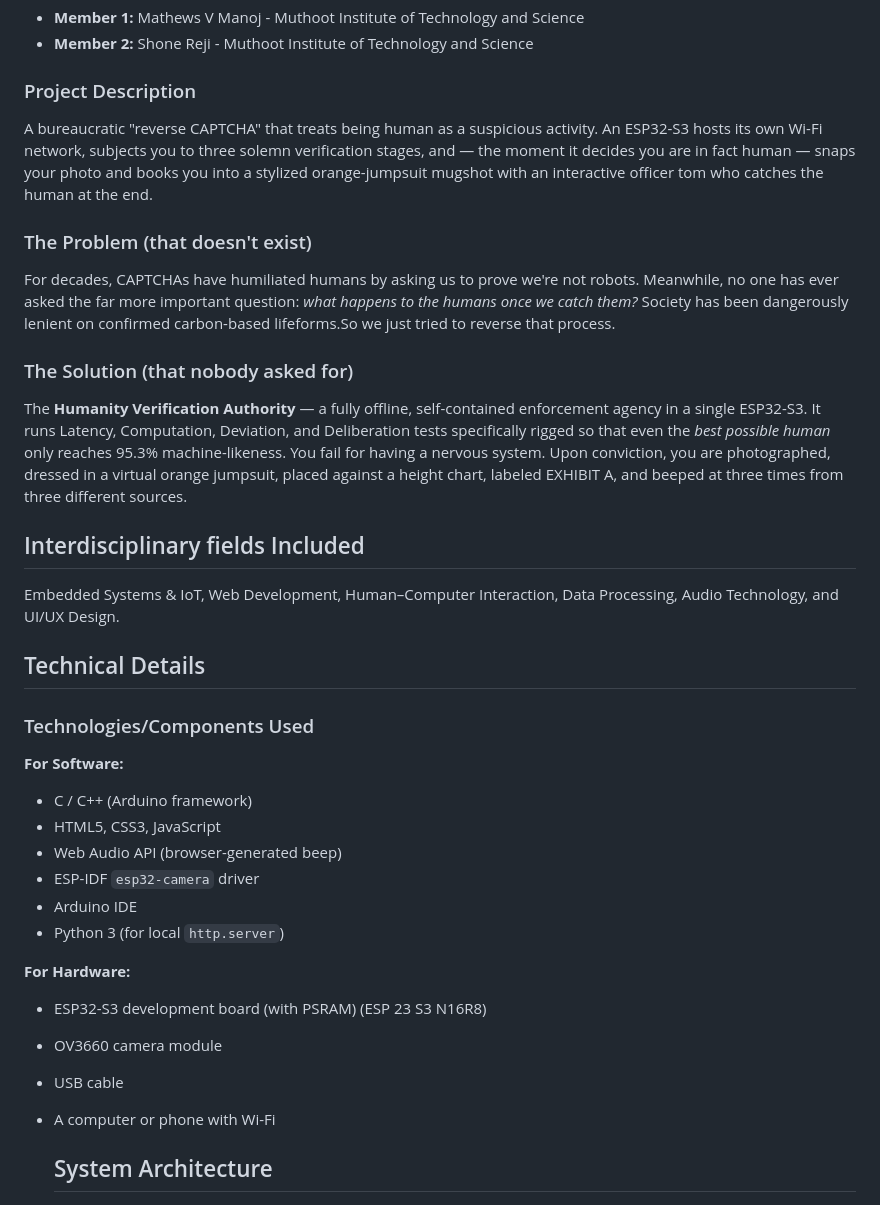
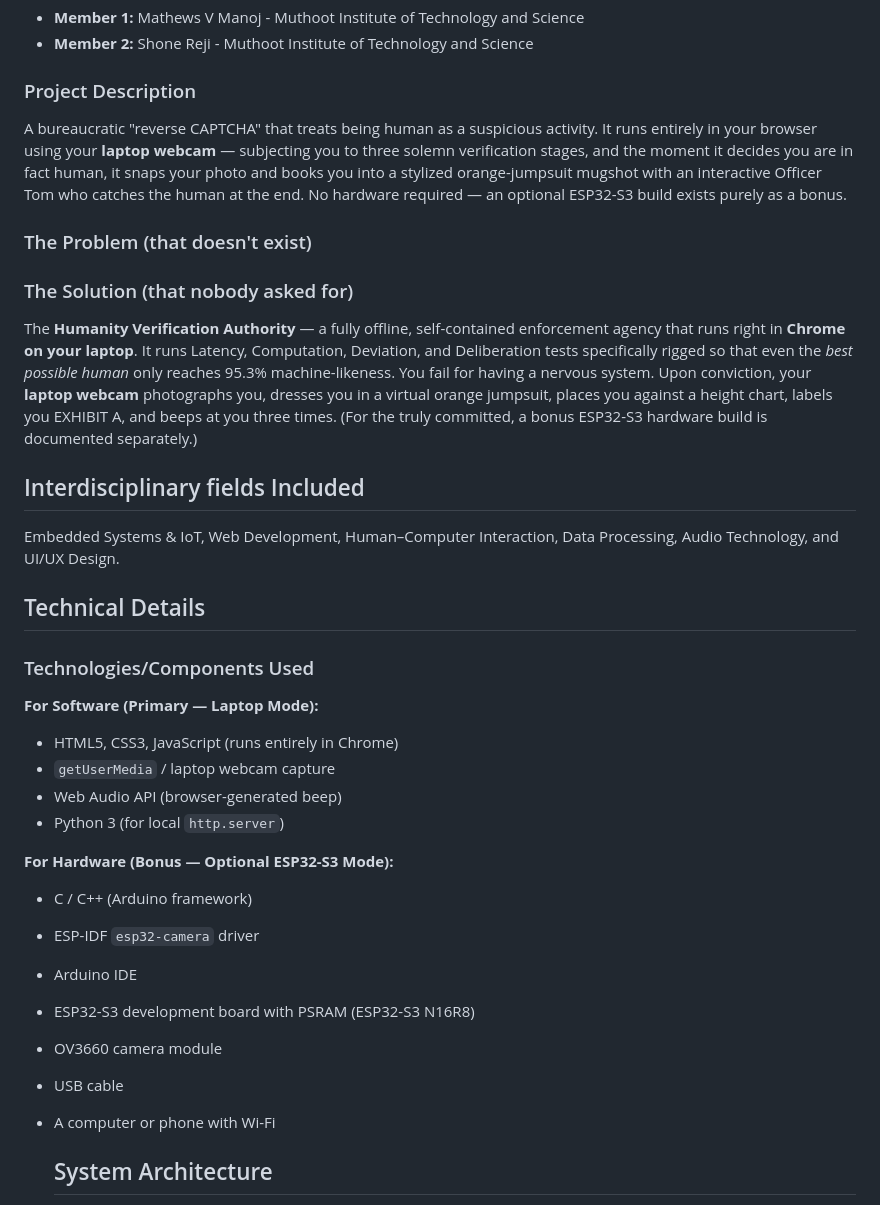
Before and after one commit to MathewsV-Manoj/useless_project, a Markdown page: README.md, the part around one of its changes. GitHub-like rendering.

```diff
--- a/README.md
+++ b/README.md
@@ -14,13 +14,14 @@
 - **Member 2:** Shone Reji - Muthoot Institute of Technology and Science
 
 ### Project Description
-A bureaucratic "reverse CAPTCHA" that treats being human as a suspicious activity. An ESP32-S3 hosts its own Wi-Fi network, subjects you to three solemn verification stages, and — the moment it decides you are in fact human — snaps your photo and books you into a stylized orange-jumpsuit mugshot with an interactive officer tom who catches the human at the end.
+A bureaucratic "reverse CAPTCHA" that treats being human as a suspicious activity. It runs entirely in your browser using your **laptop webcam** — subjecting you to three solemn verification stages, and the moment it decides you are in fact human, it snaps your photo and books you into a stylized orange-jumpsuit mugshot with an interactive Officer Tom who catches the human at the end. No hardware required — an optional ESP32-S3 build exists purely as a bonus.
+
 
 ### The Problem (that doesn't exist)
-For decades, CAPTCHAs have humiliated humans by asking us to prove we're not robots. Meanwhile, no one has ever asked the far more important question: *what happens to the humans once we catch them?* Society has been dangerously lenient on confirmed carbon-based lifeforms.So we just tried to reverse that process.
 
 ### The Solution (that nobody asked for)
-The **Humanity Verification Authority** — a fully offline, self-contained enforcement agency in a single ESP32-S3. It runs Latency, Computation, Deviation, and Deliberation tests specifically rigged so that even the *best possible human* only reaches 95.3% machine-likeness. You fail for having a nervous system. Upon conviction, you are photographed, dressed in a virtual orange jumpsuit, placed against a height chart, labeled EXHIBIT A, and beeped at three times from three different sources.
+The **Humanity Verification Authority** — a fully offline, self-contained enforcement agency that runs right in **Chrome on your laptop**. It runs Latency, Computation, Deviation, and Deliberation tests specifically rigged so that even the *best possible human* only reaches 95.3% machine-likeness. You fail for having a nervous system. Upon conviction, your **laptop webcam** photographs you, dresses you in a virtual orange jumpsuit, places you against a height chart, labels you EXHIBIT A, and beeps at you three times. (For the truly committed, a bonus ESP32-S3 hardware build is documented separately.)
+
 
 ## Interdisciplinary fields Included
 Embedded Systems & IoT, Web Development, Human–Computer Interaction, Data Processing, Audio Technology, and UI/UX Design.
@@ -29,20 +30,20 @@ Embedded Systems & IoT, Web Development, Human–Computer Interaction, Data Proc
 
 ### Technologies/Components Used
 
-**For Software:**
+**For Software (Primary — Laptop Mode):**
+- HTML5, CSS3, JavaScript (runs entirely in Chrome)
+- `getUserMedia` / laptop webcam capture
+- Web Audio API (browser-generated beep)
+- Python 3 (for local `http.server`)
+
+**For Hardware (Bonus — Optional ESP32-S3 Mode):**
 - C / C++ (Arduino framework)
-- HTML5, CSS3, JavaScript
-- Web Audio API (browser-generated beep)
 - ESP-IDF `esp32-camera` driver
 - Arduino IDE
-- Python 3 (for local `http.server`)
-
-**For Hardware:**
-- ESP32-S3 development board (with PSRAM) (ESP 23 S3 N16R8)
+- ESP32-S3 development board with PSRAM (ESP32-S3 N16R8)
 - OV3660 camera module
 - USB cable
 - A computer or phone with Wi-Fi
-
 
   ## System Architecture
 
```
Also changed, not shown: other parts of README.md (+18 -30 lines).
